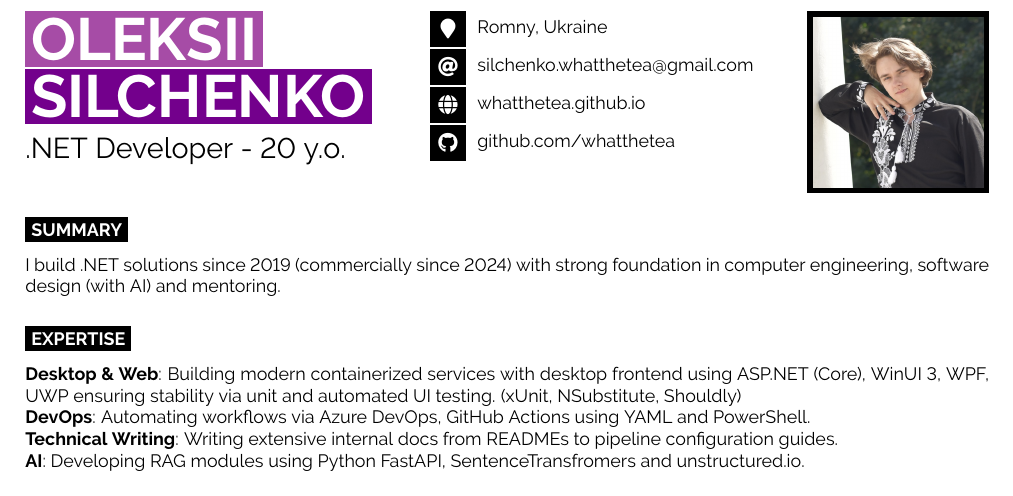
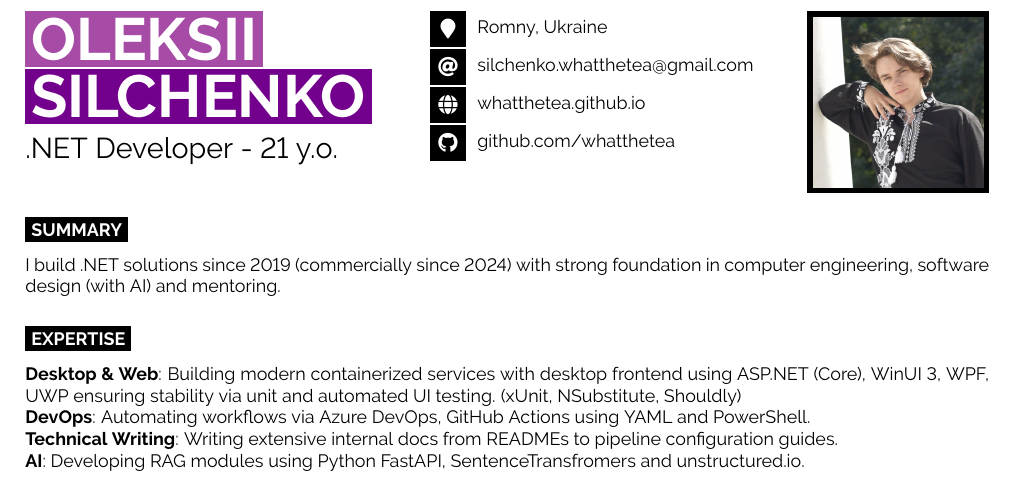
Before and after one commit to WhatTheTea/WhatTheTea, a LaTeX CV (cv/cv.tex): part of the page, cut so that both start at the same text. Compiled offline with pdfLaTeX.

Commit message:
Update age

```diff
--- a/cv/cv.tex
+++ b/cv/cv.tex
@@ -51,7 +51,7 @@ boxsep=0pt,left=6pt,right=6pt,top=2pt,bottom=2pt, after={\,}}
 
 	\vspace{6pt} % Vertical whitespace
 
-	{\huge .NET Developer - 20 y.o.} % Career or current job title
+	{\huge .NET Developer - 21 y.o.} % Career or current job title
 \end{minipage}
 \hfill % Automatic horizontal whitespace
 \begin{minipage}[t]{0.36\textwidth} % Center column with the first column of icons
```
Also changed, not shown: cv/cv.pdf.
